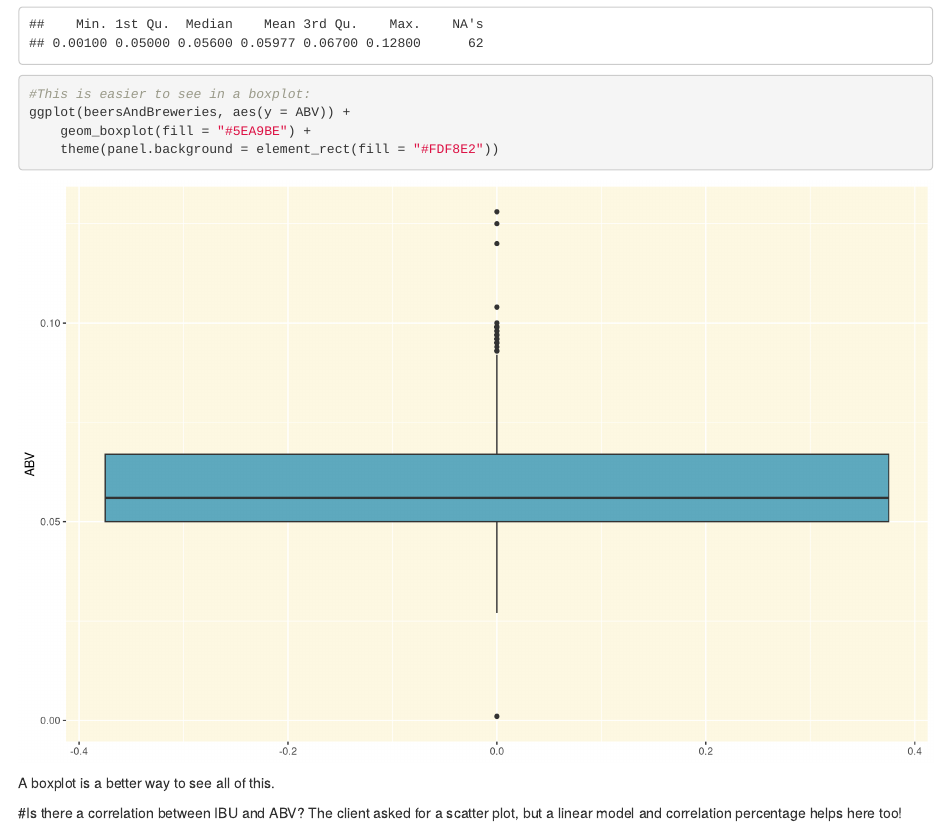
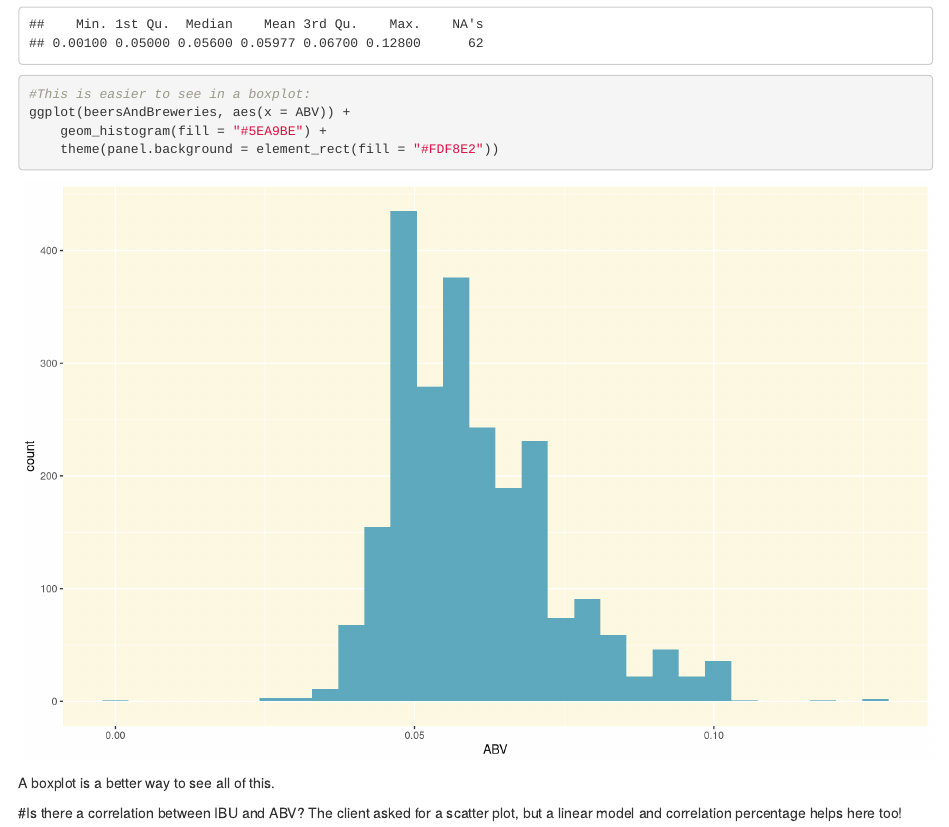
Before and after one commit to vazquezs123/DATA_SCIENCE_CS01, an R Markdown document (caseStudy01.Rmd): the page in a window 1100 px wide, from 4310 px down. Rendered offline with R 4.5, knitr and Pandoc, with nearby package versions.

Commit message:
changed boxplot to hist

````diff
--- a/caseStudy01.Rmd
+++ b/caseStudy01.Rmd
@@ -97,8 +97,8 @@ Oregon!
 ```{r ABVSumStats}
 summary(beersAndBreweries$ABV)
 #This is easier to see in a boxplot:
-ggplot(beersAndBreweries, aes(y = ABV)) +
-    geom_boxplot(fill = "#5EA9BE") +
+ggplot(beersAndBreweries, aes(x = ABV)) +
+    geom_histogram(fill = "#5EA9BE") +
     theme(panel.background = element_rect(fill = "#FDF8E2"))
 ```
 A boxplot is a better way to see all of this.
````
Also changed, not shown: caseStudy01.html.
